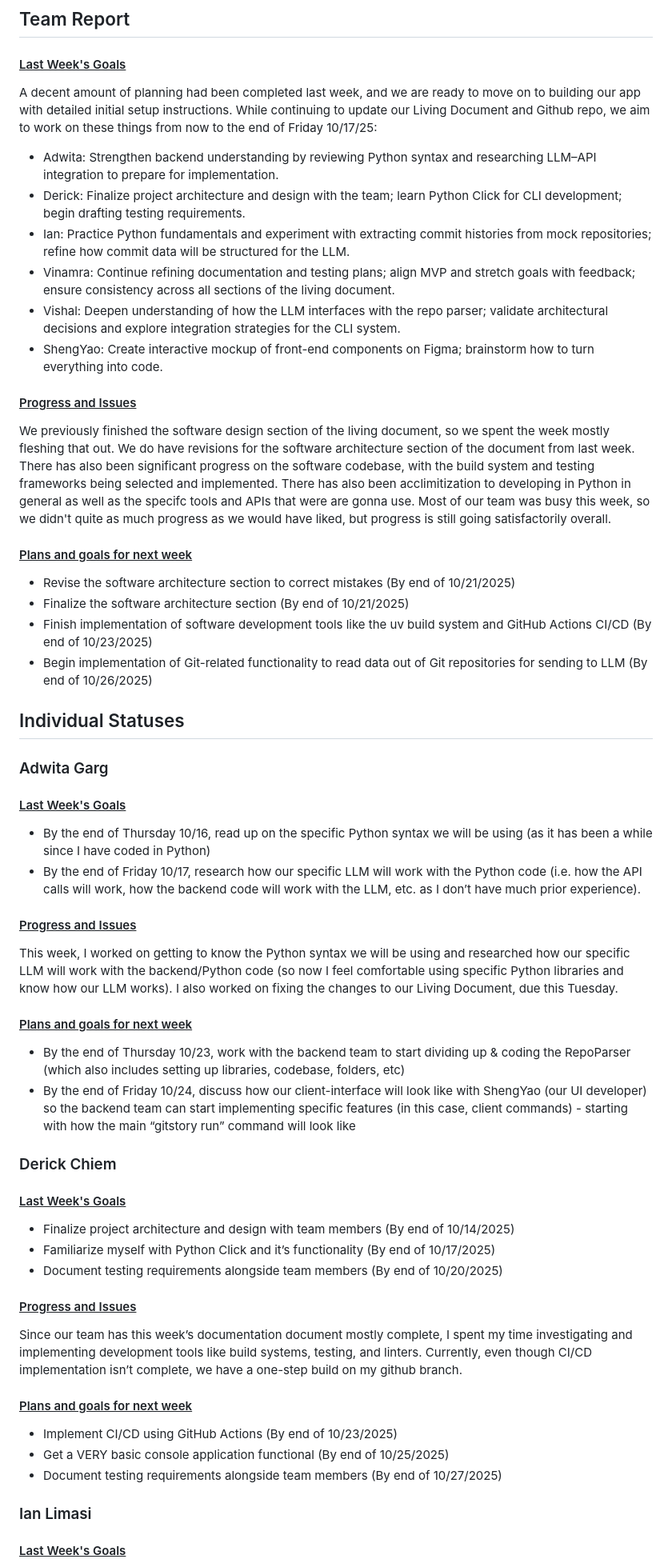
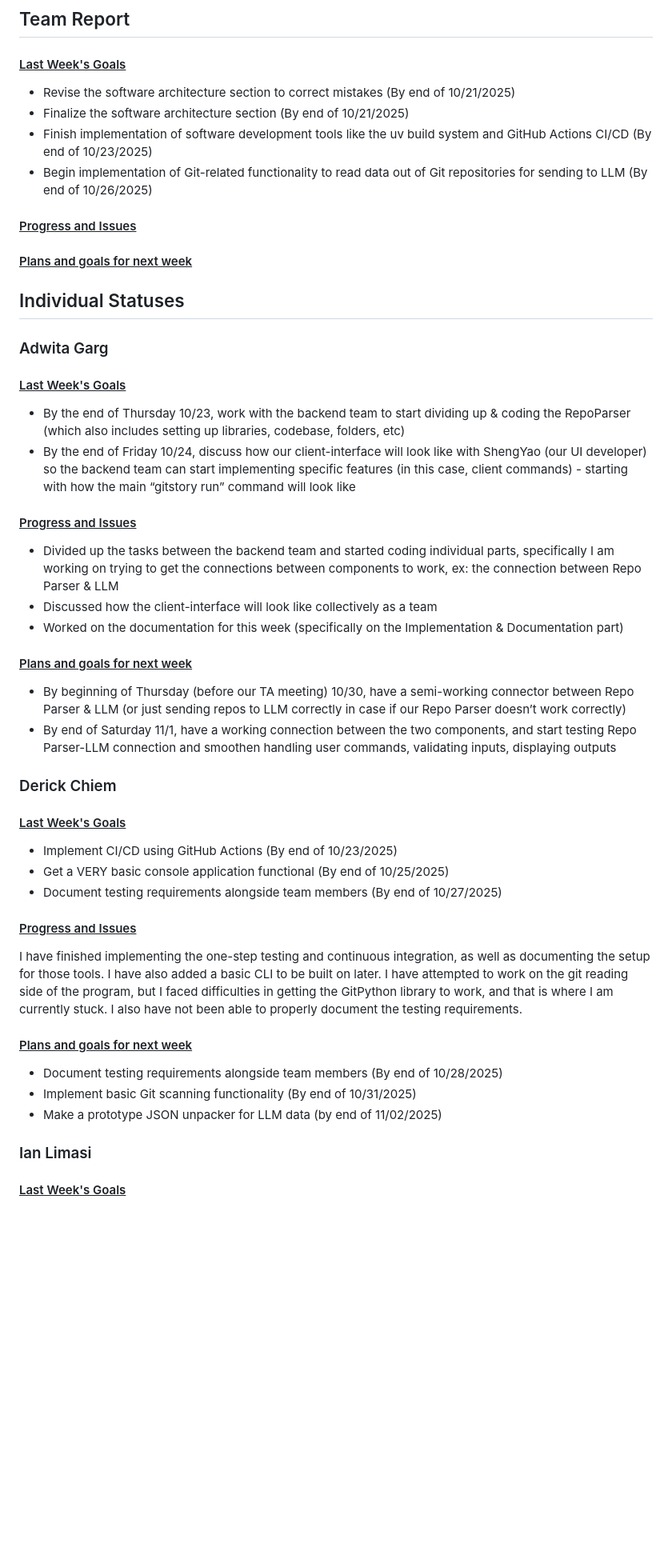
Before and after one commit to vinamra57/gitstory, a Markdown page: reports/20251027.md, the part around the change printed below. Shown: that part at 80% size. GitHub-like rendering; blank space fills up the shorter version.

Commit message:
weekly report member additions

```diff
--- a/reports/20251027.md
+++ b/reports/20251027.md
@@ -3,24 +3,16 @@
 ## Team Report
 
 #### <u>Last Week's Goals</u>
-A decent amount of planning had been completed last week, and we are ready to move on to building our app with detailed initial setup instructions. While continuing to update our Living Document and Github repo, we aim to work on these things from now to the end of Friday 10/17/25:
-
-- Adwita: Strengthen backend understanding by reviewing Python syntax and researching LLM–API integration to prepare for implementation.
-- Derick: Finalize project architecture and design with the team; learn Python Click for CLI development; begin drafting testing requirements.
-- Ian: Practice Python fundamentals and experiment with extracting commit histories from mock repositories; refine how commit data will be structured for the LLM.
-- Vinamra: Continue refining documentation and testing plans; align MVP and stretch goals with feedback; ensure consistency across all sections of the living document.
-- Vishal: Deepen understanding of how the LLM interfaces with the repo parser; validate architectural decisions and explore integration strategies for the CLI system.
-- ShengYao: Create interactive mockup of front-end components on Figma; brainstorm how to turn everything into code.
-
-#### <u>Progress and Issues</u>
-
-We previously finished the software design section of the living document, so we spent the week mostly fleshing that out. We do have revisions for the software architecture section of the document from last week. There has also been significant progress on the software codebase, with the build system and testing frameworks being selected and implemented. There has also been acclimitization to developing in Python in general as well as the specifc tools and APIs that were are gonna use. Most of our team was busy this week, so we didn't quite as much progress as we would have liked, but progress is still going satisfactorily overall.
-
-#### <u>Plans and goals for next week</u>
 - Revise the software architecture section to correct mistakes (By end of 10/21/2025)
 - Finalize the software architecture section (By end of 10/21/2025)
 - Finish implementation of software development tools like the uv build system and GitHub Actions CI/CD (By end of 10/23/2025)
 - Begin implementation of Git-related functionality to read data out of Git repositories for sending to LLM (By end of 10/26/2025)
+
+#### <u>Progress and Issues</u>
+
+
+#### <u>Plans and goals for next week</u>
+
 
 ## Individual Statuses
 
@@ -28,18 +20,21 @@ We previously finished the software design section of the living document, so we
 
 #### <u>Last Week's Goals</u>
 
-- By the end of Thursday 10/16, read up on the specific Python syntax we will be using (as it has been a while since I have coded in Python)
-- By the end of Friday 10/17, research how our specific LLM will work with the Python code (i.e. how the API calls will work, how the backend code will work with the LLM, etc. as I don’t have much prior experience).
-
+- By the end of Thursday 10/23, work with the backend team to start dividing up & coding the RepoParser (which also includes setting up libraries, codebase, folders, etc)
+- By the end of Friday 10/24, discuss how our client-interface will look like with ShengYao (our UI developer) so the backend team can start implementing specific features (in this case, client commands) - starting with how the main “gitstory run” command will look like
 
 #### <u>Progress and Issues</u>
 
-This week, I worked on getting to know the Python syntax we will be using and researched how our specific LLM will work with the backend/Python code (so now I feel comfortable using specific Python libraries and know how our LLM works). I also worked on fixing the changes to our Living Document, due this Tuesday.
+- Divided up the tasks between the backend team and started coding individual parts, specifically I am working on trying to get the connections between components to work, ex: the connection between Repo Parser & LLM
+- Discussed how the client-interface will look like collectively as a team
+- Worked on the documentation for this week (specifically on the Implementation & Documentation part)
+
 
 #### <u>Plans and goals for next week</u>
 
-- By the end of Thursday 10/23, work with the backend team to start dividing up & coding the RepoParser (which also includes setting up libraries, codebase, folders, etc)
-- By the end of Friday 10/24, discuss how our client-interface will look like with ShengYao (our UI developer) so the backend team can start implementing specific features (in this case, client commands) - starting with how the main “gitstory run” command will look like
+- By beginning of Thursday (before our TA meeting) 10/30, have a semi-working connector between Repo Parser & LLM (or just sending repos to LLM correctly in case if our Repo Parser doesn’t work correctly)
+- By end of Saturday 11/1, have a working connection between the two components, and start testing Repo Parser-LLM connection and smoothen handling user commands, validating inputs, displaying outputs
+
 
 
 
@@ -47,20 +42,19 @@ This week, I worked on getting to know the Python syntax we will be using and re
 
 #### <u>Last Week's Goals</u>
 
-- Finalize project architecture and design with team members (By end of 10/14/2025)
-- Familiarize myself with Python Click and it’s functionality (By end of 10/17/2025)
-- Document testing requirements alongside team members (By end of 10/20/2025)
-
-#### <u>Progress and Issues</u>
-
-Since our team has this week’s documentation document mostly complete, I spent my time investigating and implementing development tools like build systems, testing, and linters. Currently, even though CI/CD implementation isn’t complete, we have a one-step build on my github branch.
-
-#### <u>Plans and goals for next week</u>
-
 - Implement CI/CD using GitHub Actions (By end of 10/23/2025)
 - Get a VERY basic console application functional (By end of 10/25/2025)
 - Document testing requirements alongside team members (By end of 10/27/2025)
 
+#### <u>Progress and Issues</u>
+
+I have finished implementing the one-step testing and continuous integration, as well as documenting the setup for those tools. I have also added a basic CLI to be built on later. I have attempted to work on the git reading side of the program, but I faced difficulties in getting the GitPython library to work, and that is where I am currently stuck. I also have not been able to properly document the testing requirements.
+
+#### <u>Plans and goals for next week</u>
+
+- Document testing requirements alongside team members (By end of 10/28/2025)
+- Implement basic Git scanning functionality (By end of 10/31/2025)
+- Make a prototype JSON unpacker for LLM data (by end of 11/02/2025)
 
 
 ### Ian Limasi
```
Also changed, not shown: other parts of reports/20251027.md (+17 -41 lines).
